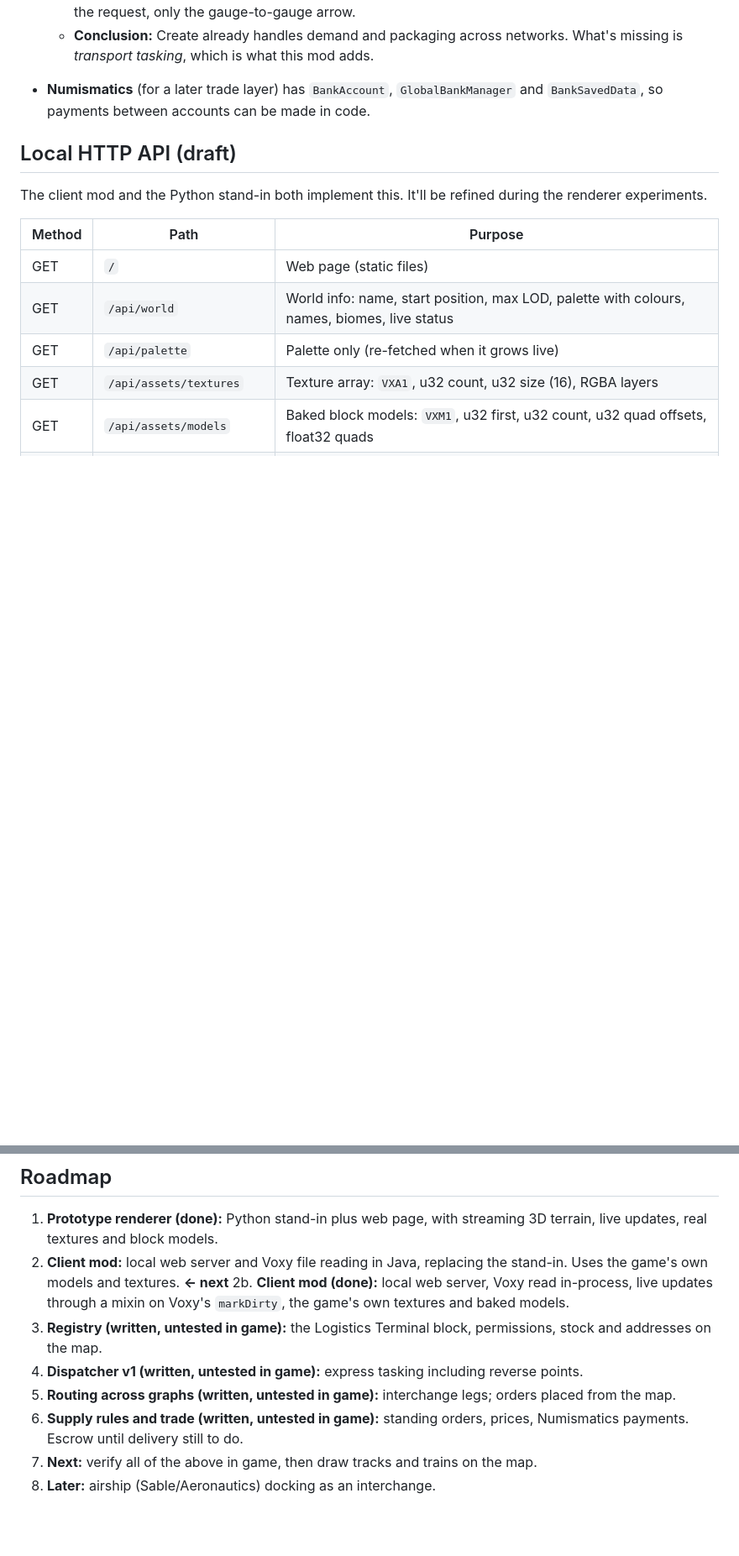
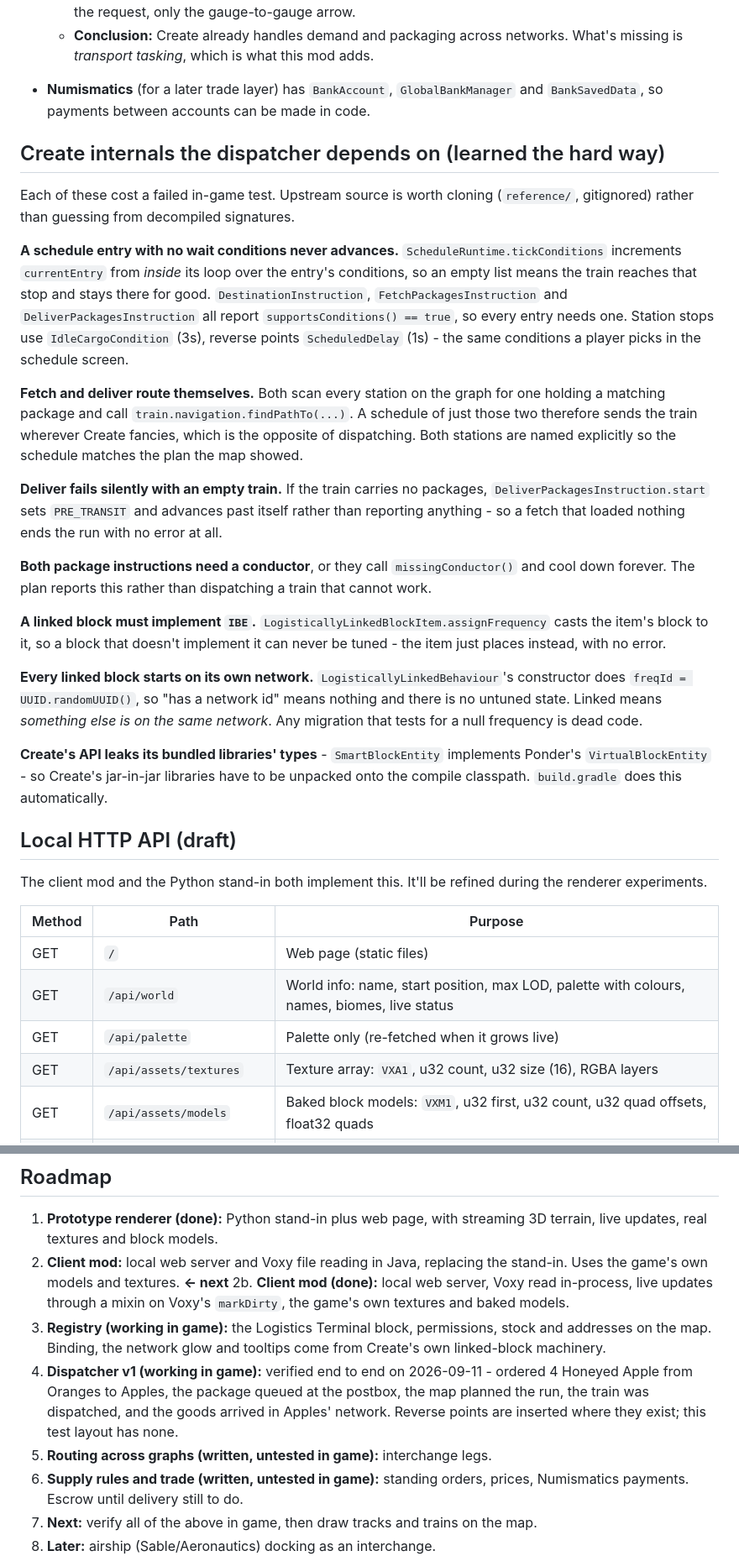
Before and after one commit to Lulukitty22/Create_Trade_Logistics_Overhaul, a Markdown page: DESIGN.md, 2 parts joined by grey strips. Shown at 84% size. Rendered like a GitHub page; blank space fills up the shorter version.

Commit message:
Record the Create internals the dispatcher depends on
Each of these cost a failed in-game test: empty wait conditions parking
a train for good, fetch and deliver routing themselves, deliver failing
silently with an empty train, the conductor requirement, the IBE cast in
assignFrequency, and every linked block starting on its own network.

Also marks the dispatcher as verified end to end: four Honeyed Apple
ordered from Oranges reached Apples by train.

Co-Authored-By: Claude Opus 5 <noreply@anthropic.com>

```diff
--- a/DESIGN.md
+++ b/DESIGN.md
@@ -185,6 +185,43 @@ This was read with `javap` from `create-1.21.1-6.0.10.jar`. These are internal c
   - A network is only a UUID, so a gauge can be tuned to a far-away city's network; distance never limits the request, only the gauge-to-gauge arrow.
   - **Conclusion:** Create already handles demand and packaging across networks. What's missing is *transport tasking*, which is what this mod adds.
 - **Numismatics** (for a later trade layer) has `BankAccount`, `GlobalBankManager` and `BankSavedData`, so payments between accounts can be made in code.
+
+## Create internals the dispatcher depends on (learned the hard way)
+
+Each of these cost a failed in-game test. Upstream source is worth cloning (`reference/`, gitignored)
+rather than guessing from decompiled signatures.
+
+**A schedule entry with no wait conditions never advances.** `ScheduleRuntime.tickConditions`
+increments `currentEntry` from *inside* its loop over the entry's conditions, so an empty list means
+the train reaches that stop and stays there for good. `DestinationInstruction`,
+`FetchPackagesInstruction` and `DeliverPackagesInstruction` all report `supportsConditions() == true`,
+so every entry needs one. Station stops use `IdleCargoCondition` (3s), reverse points `ScheduledDelay`
+(1s) - the same conditions a player picks in the schedule screen.
+
+**Fetch and deliver route themselves.** Both scan every station on the graph for one holding a
+matching package and call `train.navigation.findPathTo(...)`. A schedule of just those two therefore
+sends the train wherever Create fancies, which is the opposite of dispatching. Both stations are
+named explicitly so the schedule matches the plan the map showed.
+
+**Deliver fails silently with an empty train.** If the train carries no packages,
+`DeliverPackagesInstruction.start` sets `PRE_TRANSIT` and advances past itself rather than reporting
+anything - so a fetch that loaded nothing ends the run with no error at all.
+
+**Both package instructions need a conductor**, or they call `missingConductor()` and cool down
+forever. The plan reports this rather than dispatching a train that cannot work.
+
+**A linked block must implement `IBE`.** `LogisticallyLinkedBlockItem.assignFrequency` casts the
+item's block to it, so a block that doesn't implement it can never be tuned - the item just places
+instead, with no error.
+
+**Every linked block starts on its own network.** `LogisticallyLinkedBehaviour`'s constructor does
+`freqId = UUID.randomUUID()`, so "has a network id" means nothing and there is no untuned state.
+Linked means *something else is on the same network*. Any migration that tests for a null frequency
+is dead code.
+
+**Create's API leaks its bundled libraries' types** - `SmartBlockEntity` implements Ponder's
+`VirtualBlockEntity` - so Create's jar-in-jar libraries have to be unpacked onto the compile
+classpath. `build.gradle` does this automatically.
 
 ## Local HTTP API (draft)
 
@@ -508,10 +545,13 @@ Measured with `model_survey.py` against every block state Voxy has seen:
 2. **Client mod:** local web server and Voxy file reading in Java, replacing the stand-in. Uses the game's own models and textures. **← next**
 2b. **Client mod (done):** local web server, Voxy read in-process, live updates through a mixin on
    Voxy's `markDirty`, the game's own textures and baked models.
-3. **Registry (written, untested in game):** the Logistics Terminal block, permissions, stock and
-   addresses on the map.
-4. **Dispatcher v1 (written, untested in game):** express tasking including reverse points.
-5. **Routing across graphs (written, untested in game):** interchange legs; orders placed from the map.
+3. **Registry (working in game):** the Logistics Terminal block, permissions, stock and addresses on
+   the map. Binding, the network glow and tooltips come from Create's own linked-block machinery.
+4. **Dispatcher v1 (working in game):** verified end to end on 2026-09-11 - ordered 4 Honeyed Apple
+   from Oranges to Apples, the package queued at the postbox, the map planned the run, the train was
+   dispatched, and the goods arrived in Apples' network. Reverse points are inserted where they
+   exist; this test layout has none.
+5. **Routing across graphs (written, untested in game):** interchange legs.
 6. **Supply rules and trade (written, untested in game):** standing orders, prices, Numismatics
    payments. Escrow until delivery still to do.
 7. **Next:** verify all of the above in game, then draw tracks and trains on the map.
```
